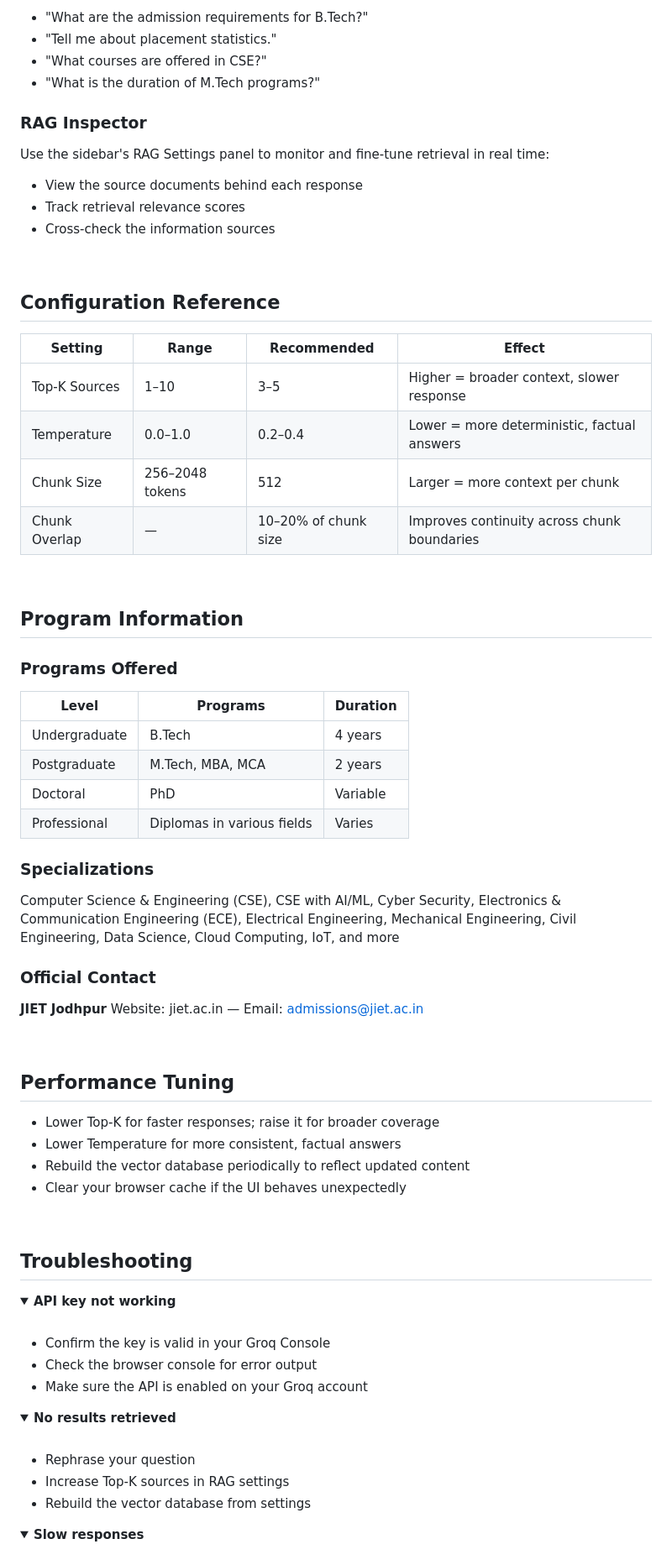
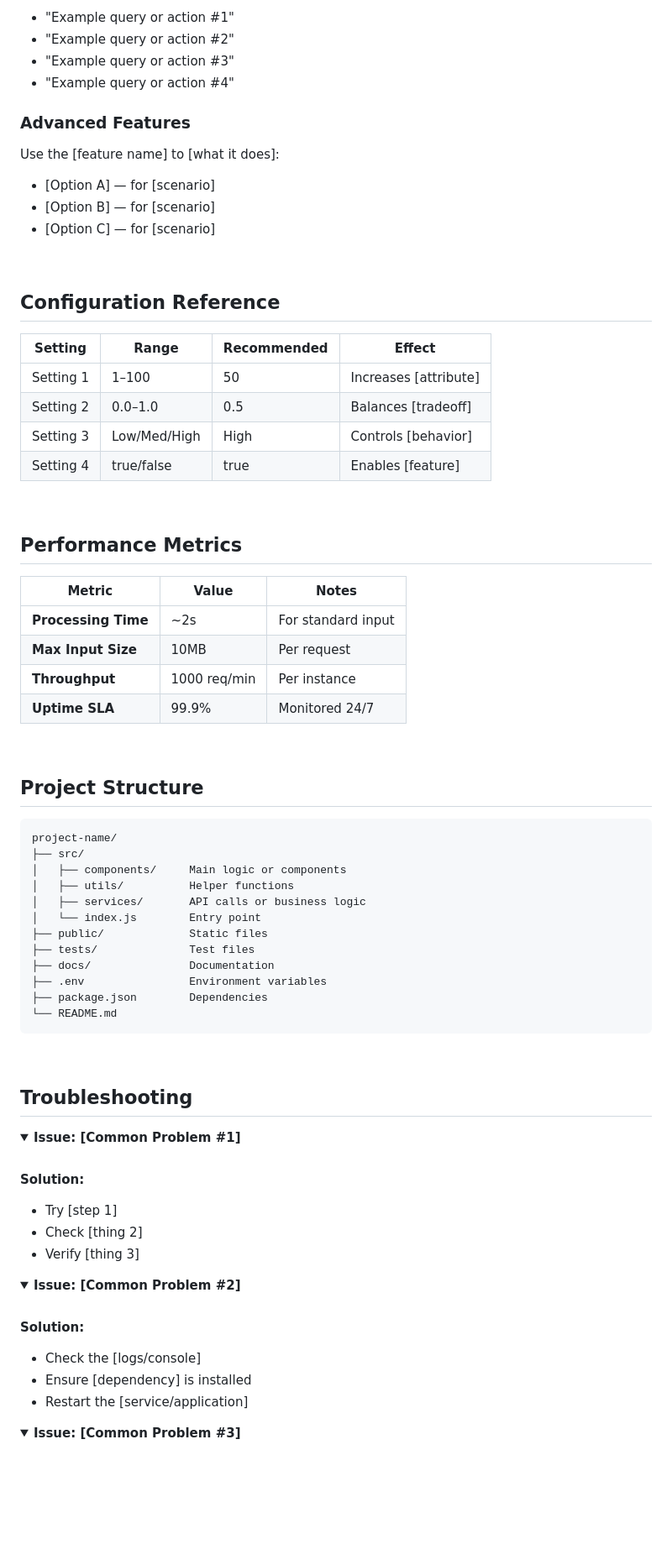
Before and after one commit to kschouhanpali-coder/AI-Assistant-, a Markdown page: README.md, the part around one of its changes. Shown at 84% size. GitHub-like rendering; folded sections open; blank space fills up the shorter version.

````diff
--- a/README.md
+++ b/README.md
@@ -164,15 +172,15 @@ Then open **http://127.0.0.1:8000/** in your browser.
 
-- "What are the admission requirements for B.Tech?"
-- "Tell me about placement statistics."
-- "What courses are offered in CSE?"
-- "What is the duration of M.Tech programs?"
+- "Example query or action #1"
+- "Example query or action #2"
+- "Example query or action #3"
+- "Example query or action #4"
 
-### RAG Inspector
+### Advanced Features
 
-Use the sidebar's RAG Settings panel to monitor and fine-tune retrieval in real time:
-- View the source documents behind each response
-- Track retrieval relevance scores
-- Cross-check the information sources
+Use the [feature name] to [what it does]:
+- [Option A] — for [scenario]
+- [Option B] — for [scenario]
+- [Option C] — for [scenario]
 
 <br/>
 
@@ -180,65 +188,68 @@ Use the sidebar's RAG Settings panel to monitor and fine-tune retrieval in real
 
 | Setting | Range | Recommended | Effect |
 |---|---|---|---|
-| Top-K Sources | 1–10 | 3–5 | Higher = broader context, slower response |
-| Temperature | 0.0–1.0 | 0.2–0.4 | Lower = more deterministic, factual answers |
-| Chunk Size | 256–2048 tokens | 512 | Larger = more context per chunk |
-| Chunk Overlap | — | 10–20% of chunk size | Improves continuity across chunk boundaries |
+| Setting 1 | 1–100 | 50 | Increases [attribute] |
+| Setting 2 | 0.0–1.0 | 0.5 | Balances [tradeoff] |
+| Setting 3 | Low/Med/High | High | Controls [behavior] |
+| Setting 4 | true/false | true | Enables [feature] |
 
 <br/>
 
-## Program Information
+## Performance Metrics
 
-### Programs Offered
-
-| Level | Programs | Duration |
+| Metric | Value | Notes |
 |---|---|---|
-| Undergraduate | B.Tech | 4 years |
-| Postgraduate | M.Tech, MBA, MCA | 2 years |
-| Doctoral | PhD | Variable |
-| Professional | Diplomas in various fields | Varies |
-
-### Specializations
-
-Computer Science & Engineering (CSE), CSE with AI/ML, Cyber Security, Electronics & Communication Engineering (ECE), Electrical Engineering, Mechanical Engineering, Civil Engineering, Data Science, Cloud Computing, IoT, and more
-
-### Official Contact
-
-**JIET Jodhpur**
-Website: jiet.ac.in — Email: admissions@jiet.ac.in
+| **Processing Time** | ~2s | For standard input |
+| **Max Input Size** | 10MB | Per request |
+| **Throughput** | 1000 req/min | Per instance |
+| **Uptime SLA** | 99.9% | Monitored 24/7 |
 
 <br/>
 
-## Performance Tuning
+## Project Structure
 
-- Lower Top-K for faster responses; raise it for broader coverage
-- Lower Temperature for more consistent, factual answers
-- Rebuild the vector database periodically to reflect updated content
-- Clear your browser cache if the UI behaves unexpectedly
+```
+project-name/
+├── src/
+│   ├── components/     Main logic or components
+│   ├── utils/          Helper functions
+│   ├── services/       API calls or business logic
+│   └── index.js        Entry point
+├── public/             Static files
+├── tests/              Test files
+├── docs/               Documentation
+├── .env                Environment variables
+├── package.json        Dependencies
+└── README.md
+```
 
 <br/>
 
 ## Troubleshooting
 
 <details>
-<summary><strong>API key not working</strong></summary>
+<summary><strong>Issue: [Common Problem #1]</strong></summary>
 <br/>
 
-- Confirm the key is valid in your Groq Console
-- Check the browser console for error output
-- Make sure the API is enabled on your Groq account
+**Solution:**
+- Try [step 1]
+- Check [thing 2]
+- Verify [thing 3]
+
 </details>
 
 <details>
-<summary><strong>No results retrieved</strong></summary>
+<summary><strong>Issue: [Common Problem #2]</strong></summary>
 <br/>
 
-- Rephrase your question
-- Increase Top-K sources in RAG settings
-- Rebuild the vector database from settings
+**Solution:**
+- Check the [logs/console]
+- Ensure [dependency] is installed
+- Restart the [service/application]
+
 </details>
 
 <details>
-<summary><strong>Slow responses</strong></summary>
+<summary><strong>Issue: [Common Problem #3]</strong></summary>
 <br/>
 
````
Also changed, not shown: other parts of README.md (+119 -90 lines).
